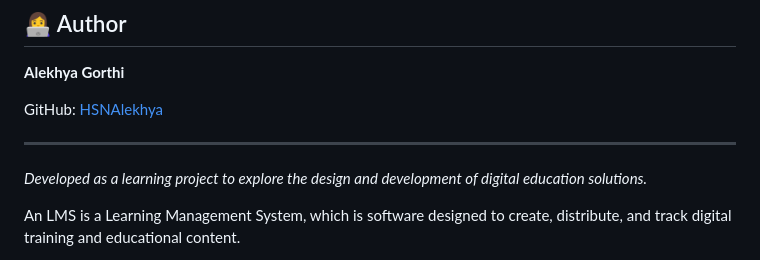
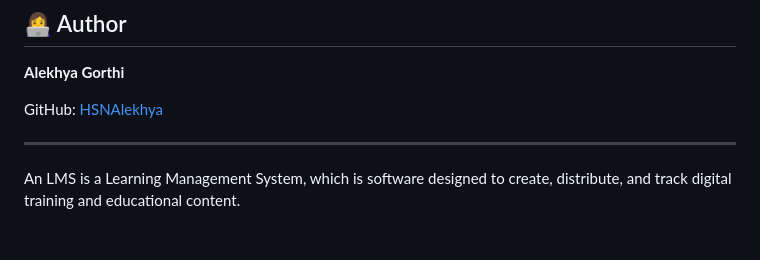
Before and after one commit to HSNAlekhya/Project-LMS, a Markdown page: README.md, the part around the change. Drawn GitHub-style; blank space fills up the shorter version.

```diff
--- a/README.md
+++ b/README.md
@@ -46,7 +46,7 @@ GitHub: [HSNAlekhya](https://github.com/HSNAlekhya)
 
 ---
 
-*Developed as a learning project to explore the design and development of digital education solutions.*
+
 
 
 An LMS is a Learning Management System, which is software designed to create, distribute, and track digital training and educational content.
```
